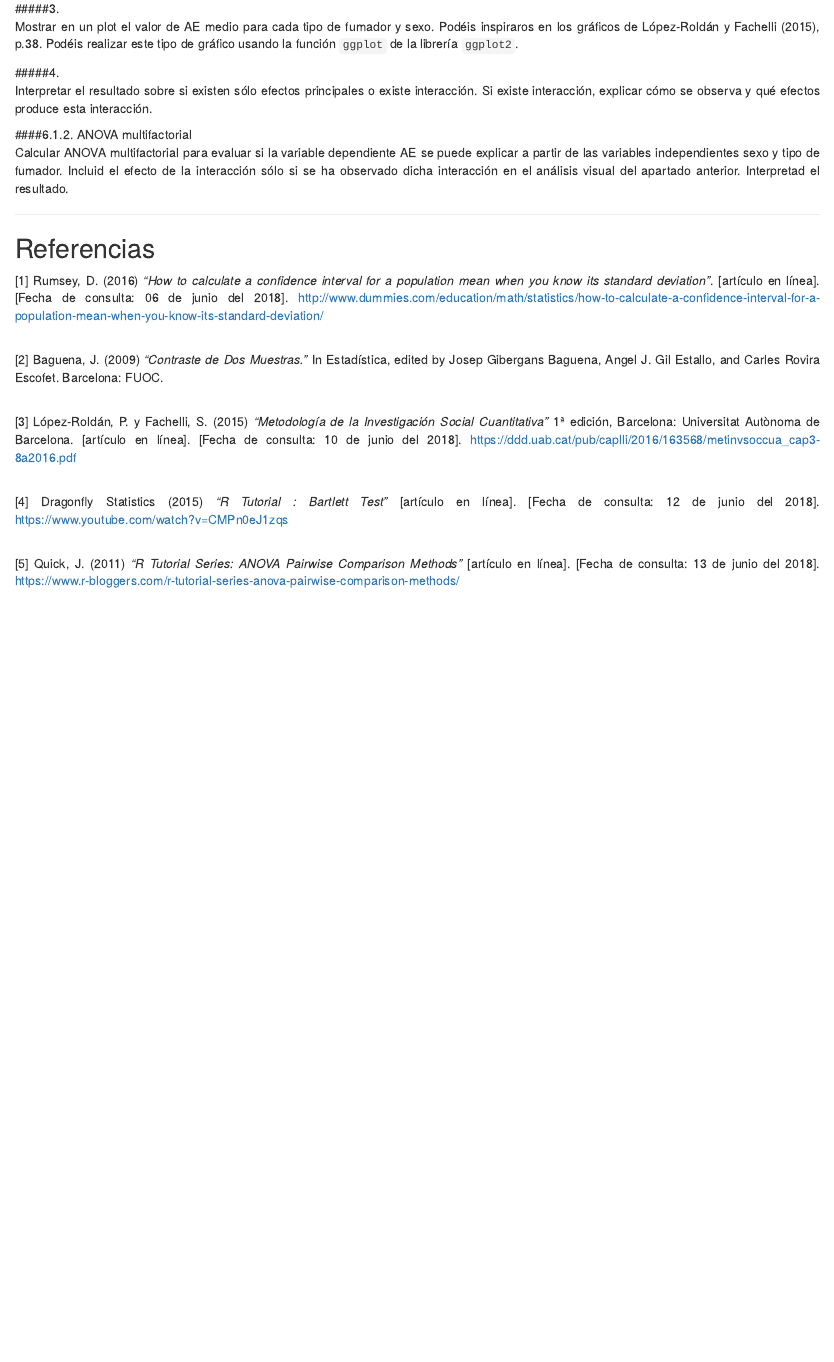
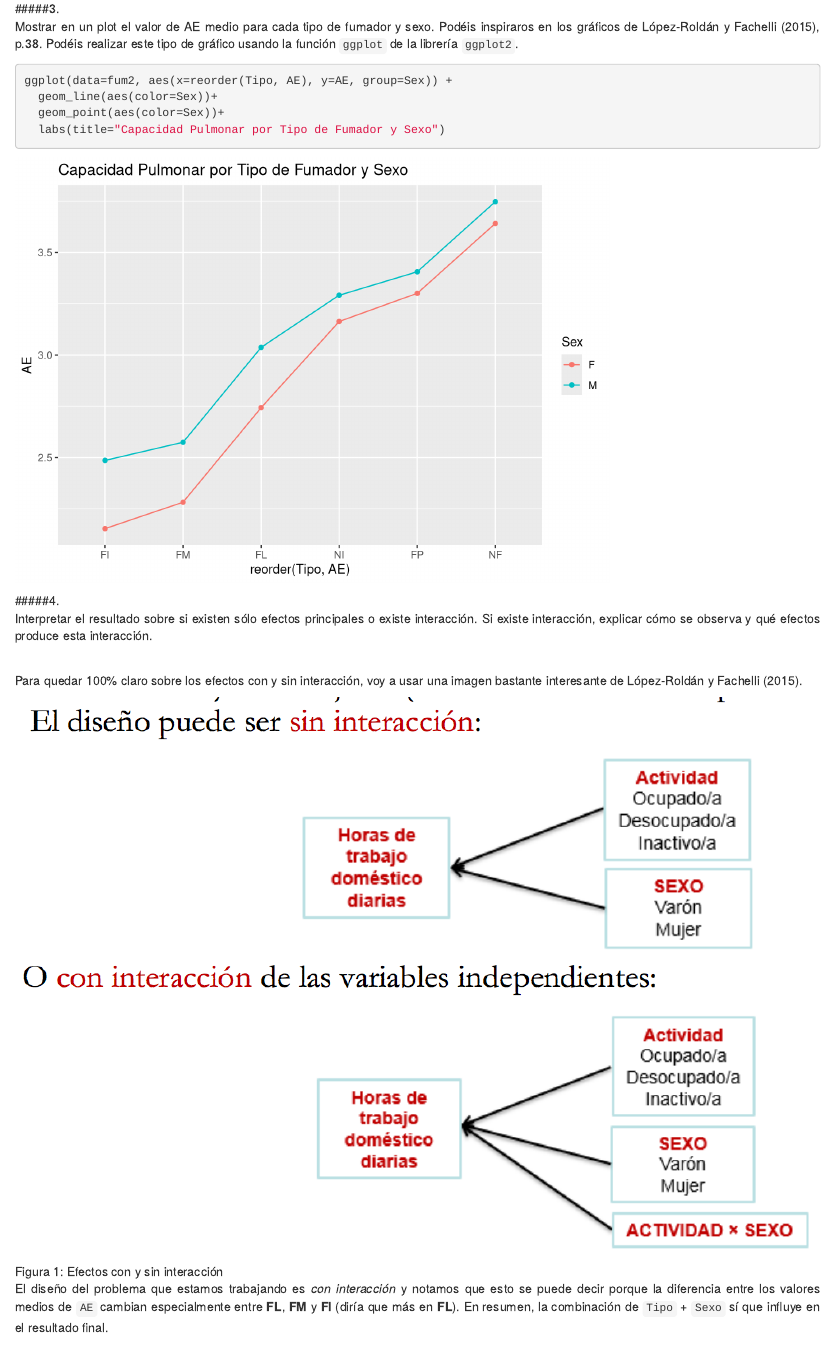
Before and after one commit to fernandoabcampos/advanced-statistics-variance-analysis, an R Markdown document (fbarbeiro_analisis_varianza_repaso.Rmd): the page in a window 1100 px wide, from 2750 px down. Rendered offline with R 4.5, knitr and Pandoc, with nearby package versions; some code elsewhere in the file could not run offline.

Commit message:
Answer 6.1.1

````diff
--- a/fbarbeiro_analisis_varianza_repaso.Rmd
+++ b/fbarbeiro_analisis_varianza_repaso.Rmd
@@ -531,18 +531,31 @@ kable(fum2)
 ```
 
 
-
 #####3.
 <p style="text-align: justify">
 Mostrar en un plot el valor de AE medio para cada tipo de fumador y sexo. Podéis inspiraros en los gráficos de López-Roldán y Fachelli (2015), p.38. Podéis realizar este tipo de gráfico usando la función `ggplot` de la librería `ggplot2`.
 </p>
+```{r}
+ggplot(data=fum2, aes(x=reorder(Tipo, AE), y=AE, group=Sex)) +
+  geom_line(aes(color=Sex))+
+  geom_point(aes(color=Sex))+
+  labs(title="Capacidad Pulmonar por Tipo de Fumador y Sexo")
+```
+
 
 #####4.
 <p style="text-align: justify">
 Interpretar el resultado sobre si existen sólo efectos principales o existe interacción. Si existe interacción, explicar cómo se observa y qué efectos produce esta interacción.
 </p>
-
-
+</br>
+<p style="text-align: justify">
+Para quedar 100% claro sobre los efectos con y sin interacción, voy a usar una imagen bastante interesante de López-Roldán y Fachelli (2015).
+</p>
+![Figura 1: Efectos con y sin interacción](imgs/1.png)
+<p style="text-align: justify">
+El diseño del problema que estamos trabajando es *con interacción* y notamos que esto se puede decir porque la diferencia entre los valores medios de `AE` cambian especialmente entre **FL**, **FM** y **FI** (diría que más en **FL**). En resumen, la combinación de `Tipo` + `Sexo` sí que influye en el resultado final.
+</p>
+<br />
 ####6.1.2. ANOVA multifactorial
 <p style="text-align: justify">
 Calcular ANOVA multifactorial para evaluar si la variable dependiente AE se puede explicar a partir de las variables independientes sexo y tipo de fumador. Incluid el efecto de la interacción sólo si se ha observado dicha interacción en el análisis visual del apartado anterior. Interpretad el resultado.
````
Also changed, not shown: fbarbeiro_analisis_varianza_repaso.html, imgs/1.png (added).
